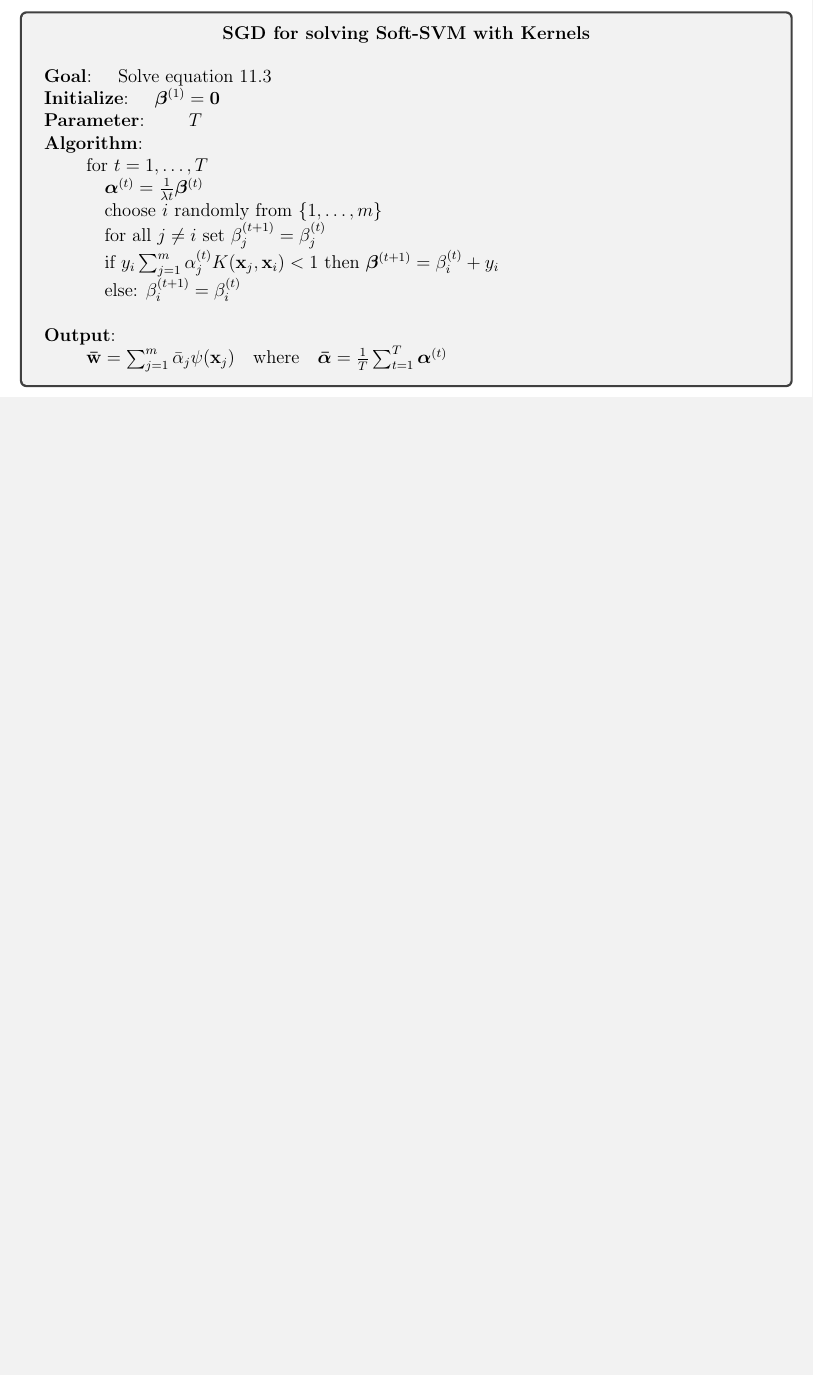
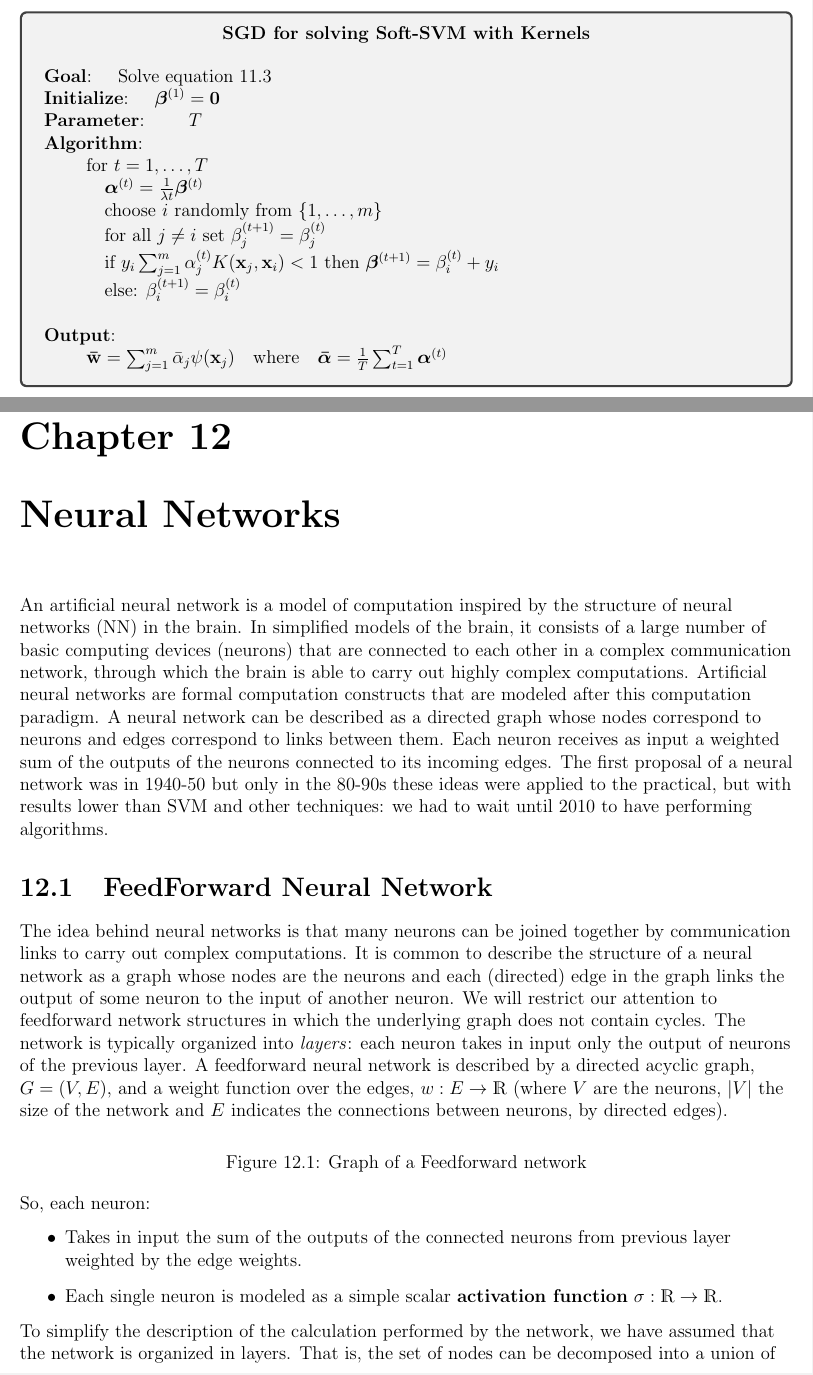
Before and after one commit to MattiaPujatti/Machine_Learning, a LaTeX thesis (machine_learning.tex): part of page 67 of 67 before the commit and two parts of pages 67 and 68 of 69 after it, the two joined at a grey line, cut so that both start at the same text, the shorter picture padded with empty space. Compiled offline with pdfLaTeX.

Commit message:
Started ch12

```diff
--- a/machine_learning.tex
+++ b/machine_learning.tex
@@ -2013,7 +2013,20 @@ The vectors $\bm{\beta}$ and $\bm{\alpha}$ are updated according to the followin
 % AGGIUNGERE ESERCIZIO?
 
 
-
-
-
-
+\chapter{Neural Networks}
+An artificial neural network is a model of computation inspired by the structure of neural networks (NN) in the brain. In simplified models of the brain, it consists of a large number of basic computing devices (neurons) that are connected to each other in a complex communication network, through which the brain is able to carry out highly complex computations. Artificial neural networks are formal computation constructs that are modeled after this computation paradigm. A neural network can be described as a directed graph whose nodes correspond to neurons and edges correspond to links between them. Each neuron receives as input a weighted sum of the outputs of the neurons connected to its incoming edges. The first proposal of a neural network was in 1940-50 but only in the 80-90s these ideas were applied to the practical, but with results lower than SVM and other techniques: we had to wait until 2010 to have performing algorithms.
+
+\section{FeedForward Neural Network}
+The idea behind neural networks is that many neurons can be joined together by communication links to carry out complex computations. It is common to describe the structure of a neural network as a graph whose nodes are the neurons and each (directed) edge in the graph links the output of some neuron to the input of another neuron. We will restrict our attention to feedforward network structures in which the underlying graph does not contain cycles. The network is typically organized into \textit{layers}: each neuron takes in input only the output of neurons of the previous layer. A feedforward neural network is described by a directed acyclic graph, $G =(V, E)$, and a weight function over the edges, $w:E\to\mathds{R}$ (where $V$ are the neurons, $\abs{V}$ the size of the network and $E$ indicates the connections between neurons, by directed edges).\\
+\begin{figure}[!h]
+	\centering
+	%\includegraphics[scale=1]{images/feedforward_NN.pdf}
+	\caption{Graph of a Feedforward network}
+	\label{fig:feedforward_NN}
+\end{figure}
+So, each neuron:
+\begin{itemize}
+	\item Takes in input the sum of the outputs of the connected neurons from previous layer weighted by the	edge weights.
+	\item Each single neuron is modeled as a simple scalar \textbf{activation function} $\sigma : \mathds{R}\to\mathds{R}$.
+\end{itemize}
+To simplify the description of the calculation performed by the network, we have assumed that the network is organized in layers. That is, the set of nodes can be decomposed into a union of (nonempty) disjoint subsets, $V=\bigcup_{t=0}^T V_t$ such that each edge in $E$ connects some node in $V_{t-1}$ to some node in $V_t$ , for some $t\in[T]$.\\
```
Also changed, not shown: machine_learning.pdf, machine_learning.tex (18 more changed lines).
